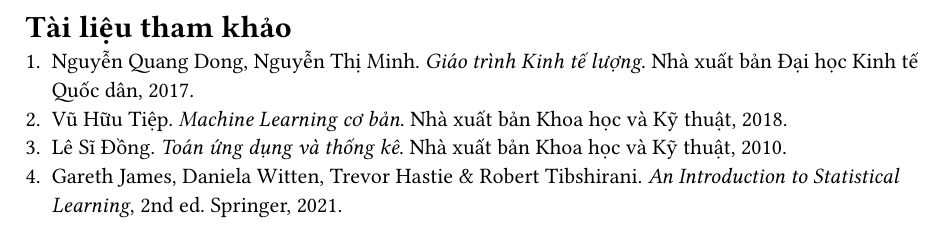
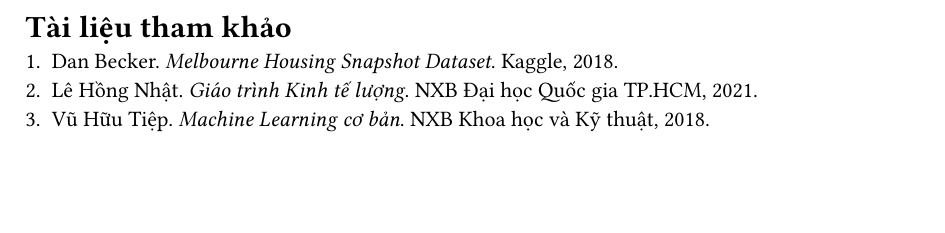
Before and after one commit to QuangNguyenNgoc/datafitting-and-ols-methods, a Typst document (report/chapters/04_references.typ): part of the page, cut so that both start at the same text, the shorter picture padded with empty space. Compiled offline with Typst 0.15.

Commit message:
update report

```diff
--- a/report/chapters/04_references.typ
+++ b/report/chapters/04_references.typ
@@ -1,6 +1,5 @@
 = Tài liệu tham khảo
 
-1. Nguyễn Quang Dong, Nguyễn Thị Minh. _Giáo trình Kinh tế lượng_. Nhà xuất bản Đại học Kinh tế Quốc dân, 2017.
-2. Vũ Hữu Tiệp. _Machine Learning cơ bản_. Nhà xuất bản Khoa học và Kỹ thuật, 2018.
-3. Lê Sĩ Đồng. _Toán ứng dụng và thống kê_. Nhà xuất bản Khoa học và Kỹ thuật, 2010.
-4. Gareth James, Daniela Witten, Trevor Hastie & Robert Tibshirani. _An Introduction to Statistical Learning_, 2nd ed. Springer, 2021.
+1. Dan Becker. _Melbourne Housing Snapshot Dataset_. Kaggle, 2018.
+2. Lê Hồng Nhật. _Giáo trình Kinh tế lượng_. NXB Đại học Quốc gia TP.HCM, 2021.
+3. Vũ Hữu Tiệp. _Machine Learning cơ bản_. NXB Khoa học và Kỹ thuật, 2018.
```
Also changed, not shown: 1 other file.
